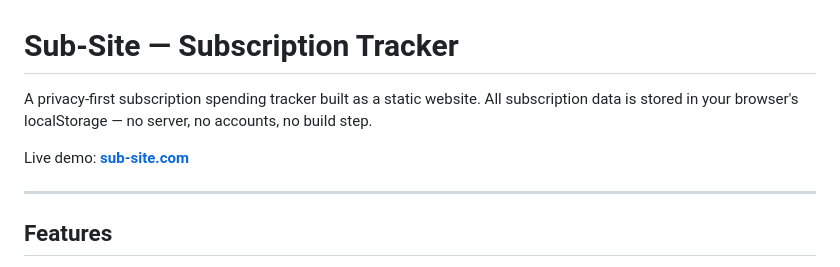
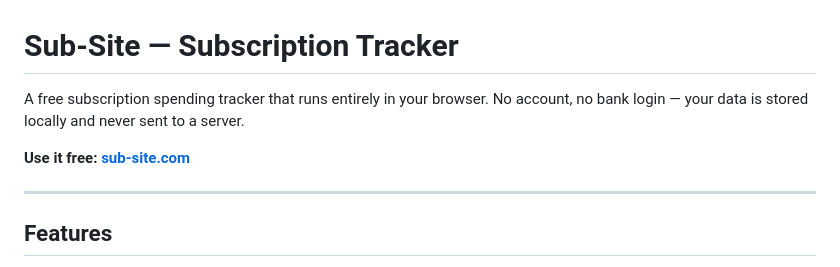
Before and after one commit to Leonfinn/sub-site---Private-Subscription-Tracker, a Markdown page: README.md, the part around the change. Rendered like a GitHub page.

Commit message:
README: replace 'Live demo' with clearer product description and privacy pitch

```diff
--- a/README.md
+++ b/README.md
@@ -1,8 +1,8 @@
 # Sub-Site — Subscription Tracker
 
-A privacy-first subscription spending tracker built as a static website. All subscription data is stored in your browser's localStorage — no server, no accounts, no build step.
+A free subscription spending tracker that runs entirely in your browser. No account, no bank login — your data is stored locally and never sent to a server.
 
-Live demo: **[sub-site.com](https://sub-site.com)**
+**Use it free: [sub-site.com](https://sub-site.com)**
 
 ---
 
```
